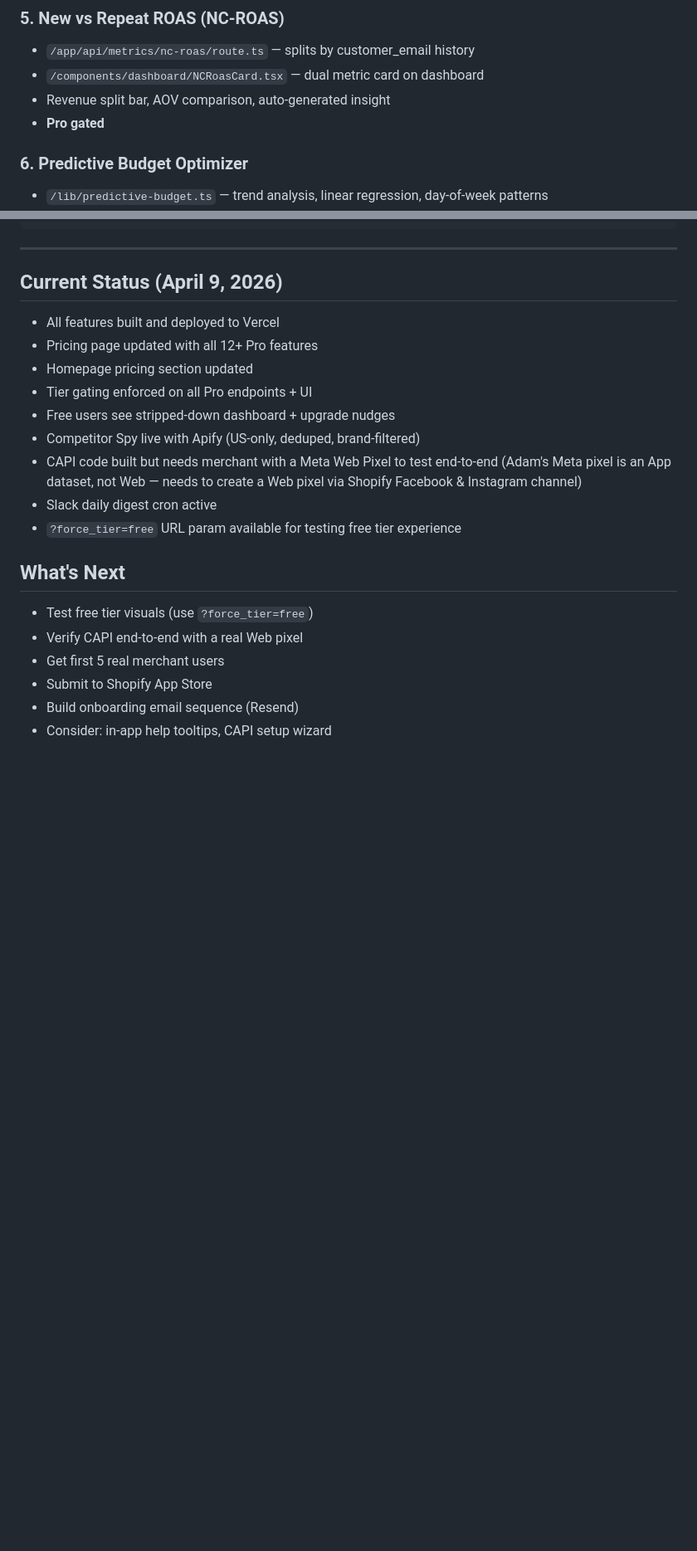
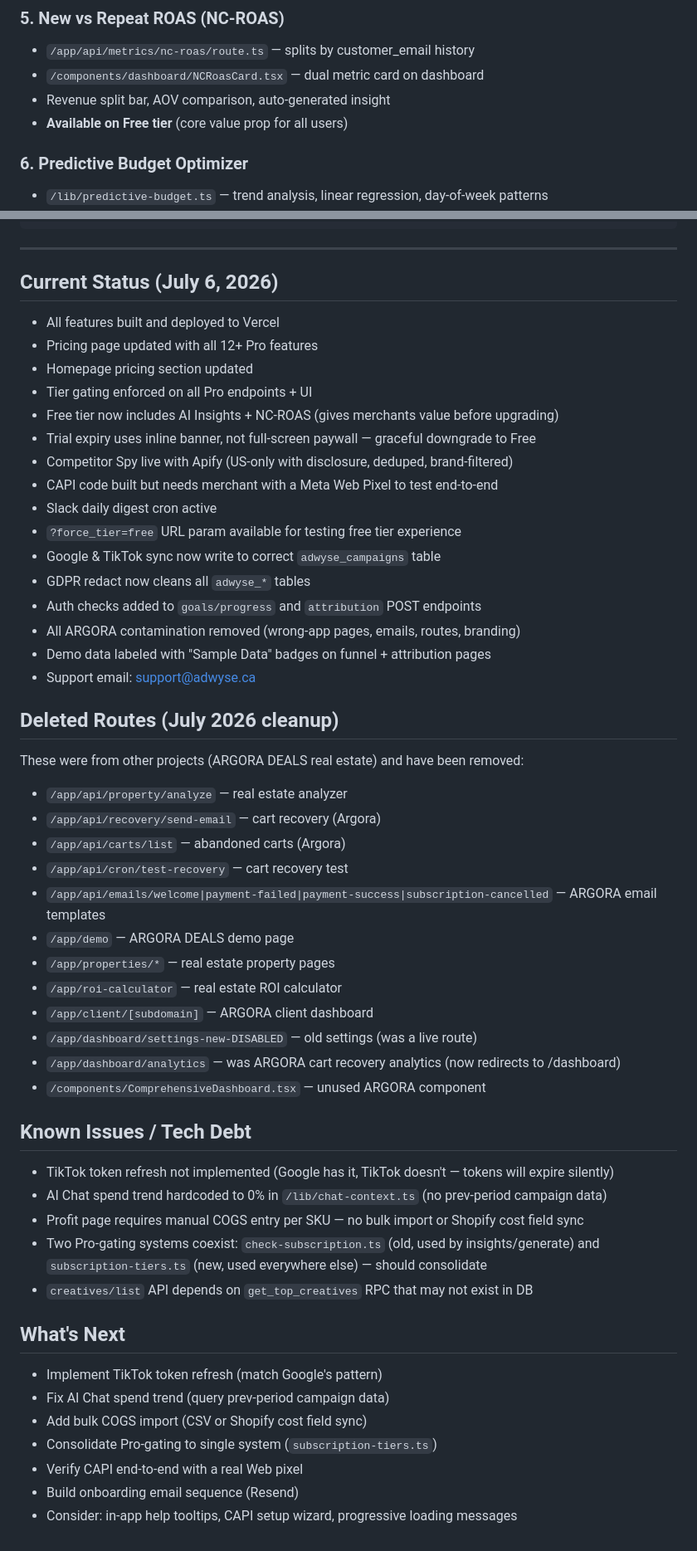
Before and after one commit to ajansen2/adwyse, a Markdown page: CLAUDE.md, 2 parts joined by grey strips. Shown at 83% size. GitHub-like rendering; blank space fills up the shorter version.

Commit message:
Update CLAUDE.md with July 2026 cleanup, known issues, and current status

```diff
--- a/CLAUDE.md
+++ b/CLAUDE.md
@@ -91,7 +93,7 @@ AdWyse is a Shopify app for ad attribution analytics, competing with Triple Whal
 - `/app/api/metrics/nc-roas/route.ts` — splits by customer_email history
 - `/components/dashboard/NCRoasCard.tsx` — dual metric card on dashboard
 - Revenue split bar, AOV comparison, auto-generated insight
-- **Pro gated**
+- **Available on Free tier** (core value prop for all users)
 
 ### 6. Predictive Budget Optimizer
 - `/lib/predictive-budget.ts` — trend analysis, linear regression, day-of-week patterns
@@ -272,21 +274,51 @@ if (!isPro) return <UpgradeGate feature="..." description="..." />;
 
 ---
 
-## Current Status (April 9, 2026)
+## Current Status (July 6, 2026)
 - All features built and deployed to Vercel
 - Pricing page updated with all 12+ Pro features
 - Homepage pricing section updated
 - Tier gating enforced on all Pro endpoints + UI
-- Free users see stripped-down dashboard + upgrade nudges
-- Competitor Spy live with Apify (US-only, deduped, brand-filtered)
-- CAPI code built but needs merchant with a Meta Web Pixel to test end-to-end (Adam's Meta pixel is an App dataset, not Web — needs to create a Web pixel via Shopify Facebook & Instagram channel)
+- Free tier now includes AI Insights + NC-ROAS (gives merchants value before upgrading)
+- Trial expiry uses inline banner, not full-screen paywall — graceful downgrade to Free
+- Competitor Spy live with Apify (US-only with disclosure, deduped, brand-filtered)
+- CAPI code built but needs merchant with a Meta Web Pixel to test end-to-end
 - Slack daily digest cron active
 - `?force_tier=free` URL param available for testing free tier experience
+- Google & TikTok sync now write to correct `adwyse_campaigns` table
+- GDPR redact now cleans all `adwyse_*` tables
+- Auth checks added to `goals/progress` and `attribution` POST endpoints
+- All ARGORA contamination removed (wrong-app pages, emails, routes, branding)
+- Demo data labeled with "Sample Data" badges on funnel + attribution pages
+- Support email: support@adwyse.ca
+
+## Deleted Routes (July 2026 cleanup)
+These were from other projects (ARGORA DEALS real estate) and have been removed:
+- `/app/api/property/analyze` — real estate analyzer
+- `/app/api/recovery/send-email` — cart recovery (Argora)
+- `/app/api/carts/list` — abandoned carts (Argora)
+- `/app/api/cron/test-recovery` — cart recovery test
+- `/app/api/emails/welcome|payment-failed|payment-success|subscription-cancelled` — ARGORA email templates
+- `/app/demo` — ARGORA DEALS demo page
+- `/app/properties/*` — real estate property pages
+- `/app/roi-calculator` — real estate ROI calculator
+- `/app/client/[subdomain]` — ARGORA client dashboard
+- `/app/dashboard/settings-new-DISABLED` — old settings (was a live route)
+- `/app/dashboard/analytics` — was ARGORA cart recovery analytics (now redirects to /dashboard)
+- `/components/ComprehensiveDashboard.tsx` — unused ARGORA component
+
+## Known Issues / Tech Debt
+- TikTok token refresh not implemented (Google has it, TikTok doesn't — tokens will expire silently)
+- AI Chat spend trend hardcoded to 0% in `/lib/chat-context.ts` (no prev-period campaign data)
+- Profit page requires manual COGS entry per SKU — no bulk import or Shopify cost field sync
+- Two Pro-gating systems coexist: `check-subscription.ts` (old, used by insights/generate) and `subscription-tiers.ts` (new, used everywhere else) — should consolidate
+- `creatives/list` API depends on `get_top_creatives` RPC that may not exist in DB
 
 ## What's Next
-- Test free tier visuals (use `?force_tier=free`)
+- Implement TikTok token refresh (match Google's pattern)
+- Fix AI Chat spend trend (query prev-period campaign data)
+- Add bulk COGS import (CSV or Shopify cost field sync)
+- Consolidate Pro-gating to single system (`subscription-tiers.ts`)
 - Verify CAPI end-to-end with a real Web pixel
-- Get first 5 real merchant users
-- Submit to Shopify App Store
 - Build onboarding email sequence (Resend)
-- Consider: in-app help tooltips, CAPI setup wizard
+- Consider: in-app help tooltips, CAPI setup wizard, progressive loading messages
```
Also changed, not shown: other parts of CLAUDE.md (+4 -2 lines).
